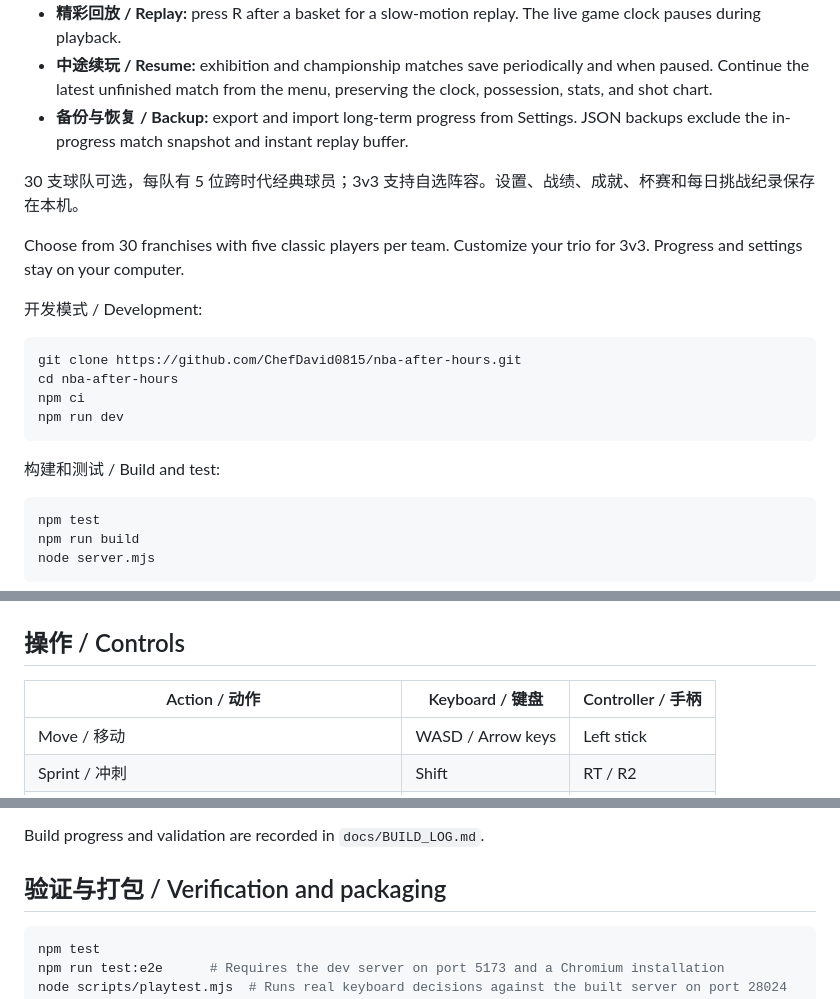
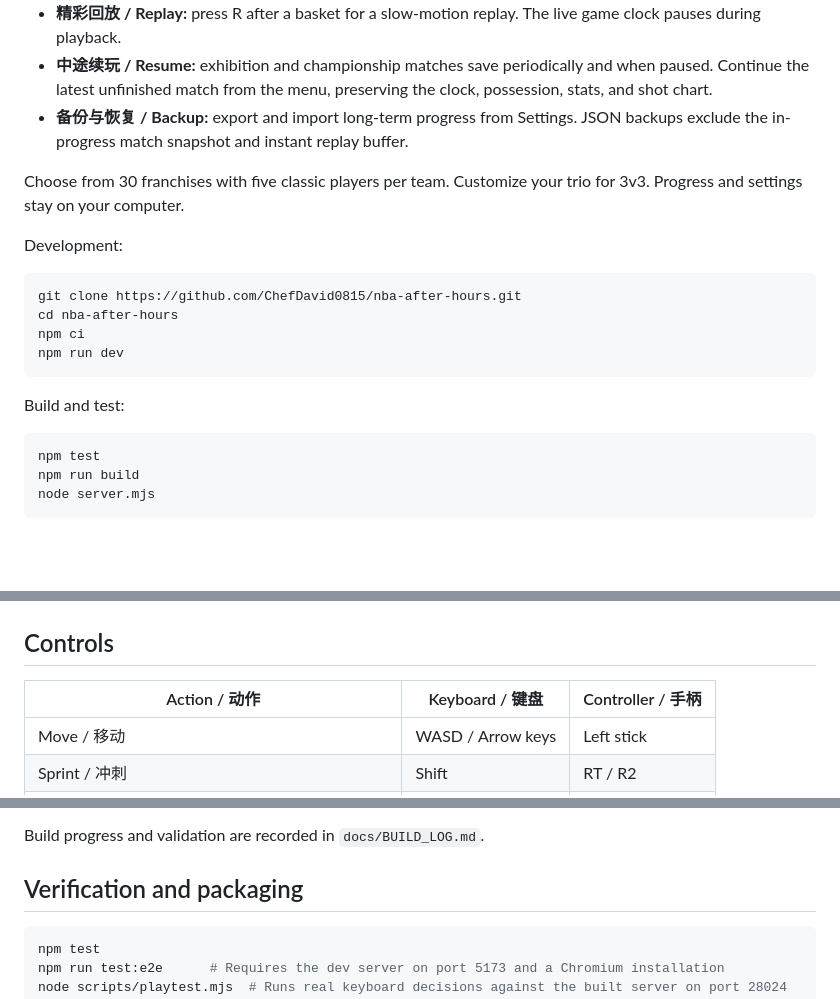
Before and after one commit to ChefDavid0815/nba-after-hours, a Markdown page: README.md, 3 parts joined by grey strips. Drawn GitHub-style; blank space fills up the shorter version.

````diff
--- a/README.md
+++ b/README.md
@@ -40,11 +40,10 @@ My first released project: a bilingual, local-first 3D arcade basketball game. B
 - **中途续玩 / Resume:** exhibition and championship matches save periodically and when paused. Continue the latest unfinished match from the menu, preserving the clock, possession, stats, and shot chart.
 - **备份与恢复 / Backup:** export and import long-term progress from Settings. JSON backups exclude the in-progress match snapshot and instant replay buffer.
 
-30 支球队可选，每队有 5 位跨时代经典球员；3v3 支持自选阵容。设置、战绩、成就、杯赛和每日挑战纪录保存在本机。
 
 Choose from 30 franchises with five classic players per team. Customize your trio for 3v3. Progress and settings stay on your computer.
 
-开发模式 / Development:
+Development:
 
 ```powershell
 git clone https://github.com/ChefDavid0815/nba-after-hours.git
@@ -53,7 +52,7 @@ npm ci
 npm run dev
 ```
 
-构建和测试 / Build and test:
+Build and test:
 
 ```powershell
 npm test
@@ -68,7 +67,7 @@ node server.mjs
 
 </details>
 
-## 操作 / Controls
+## Controls
 
 | Action / 动作 | Keyboard / 键盘 | Controller / 手柄 |
 | --- | --- | --- |
@@ -118,7 +114,7 @@ This is an unofficial fan-made game, unaffiliated with the NBA or its teams. Tea
 
 Build progress and validation are recorded in `docs/BUILD_LOG.md`.
 
-## 验证与打包 / Verification and packaging
+## Verification and packaging
 
 ```powershell
 npm test
````
Also changed, not shown: other parts of README.md (+10 -13 lines), README.zh-CN.md (added, +106 -0 lines).
